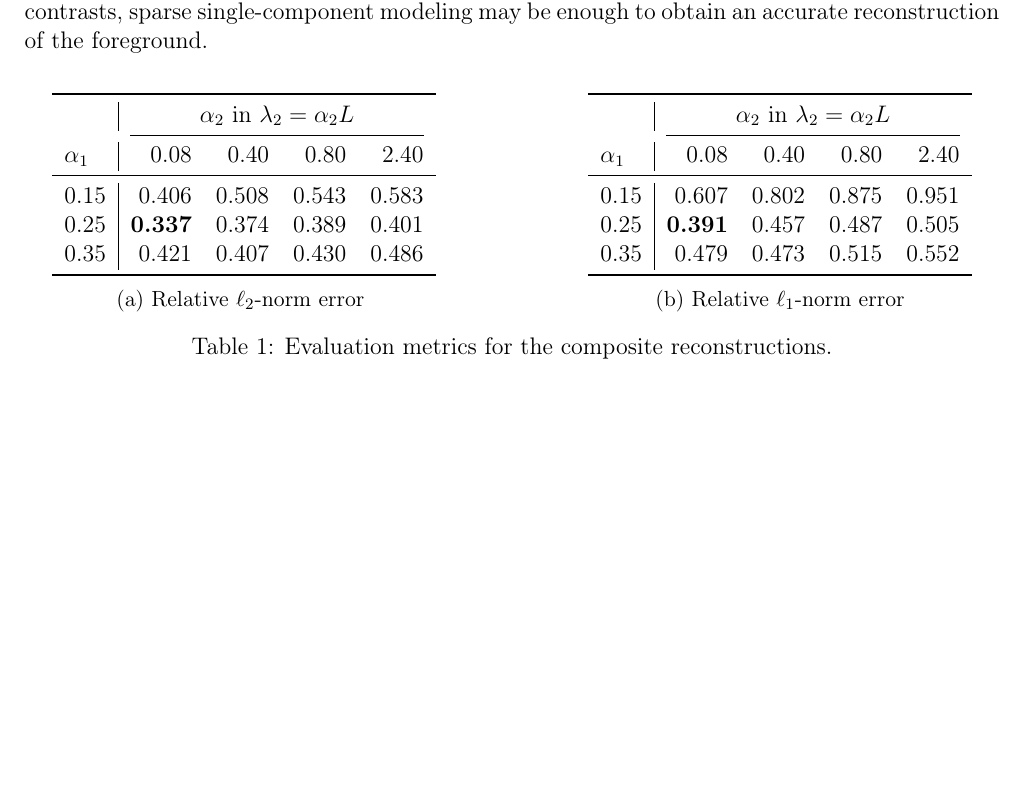
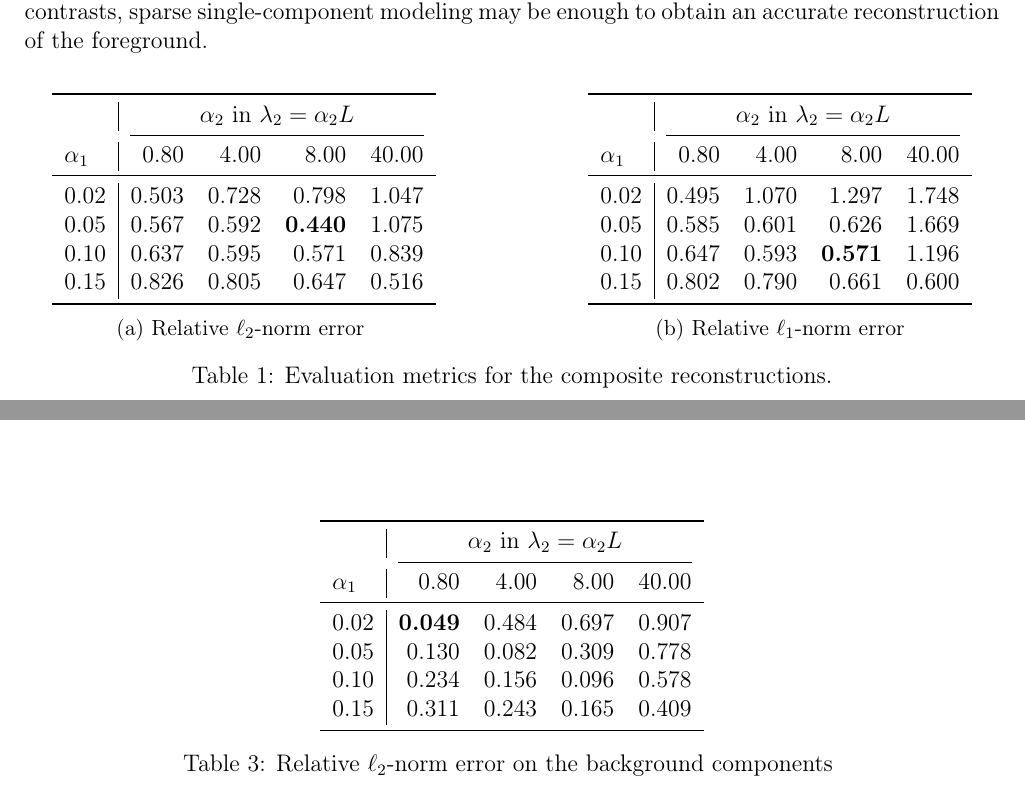
Before and after one commit to AdriaJ/decoupled-CD-article, a LaTeX paper (main.tex, which reads appendix.tex, sect4.tex, style.sty): part of page 19 of 32 before the commit and two parts of pages 19 and 25 of 32 after it, the two joined at a grey line, cut so that both start at the same text, the shorter picture padded with empty space. Compiled offline with pdfLaTeX.

Commit message:
Small update

```diff
--- a/appendix.tex
+++ b/appendix.tex
@@ -129,13 +131,30 @@
 
     \vfill
 
+    \begin{table}[b]
+        \centering
+        \begin{tabular}{l|rrrr}
+            \toprule
+             & \multicolumn{4}{c}{$\alpha_2$ in $\lambda_2 = \alpha_2 L$} \\
+            \cmidrule(lr){2-5}
+            $\alpha_1$ & 0.80 & 4.00 & 8.00 & 40.00 \\
+            \midrule
+            0.02 & \textbf{0.049} & 0.484 & 0.697 & 0.907 \\
+            0.05 & 0.130 & 0.082 & 0.309 & 0.778 \\
+            0.10 & 0.234 & 0.156 & 0.096 & 0.578 \\
+            0.15 & 0.311 & 0.243 & 0.165 & 0.409 \\
+            \bottomrule
+        \end{tabular}
+        \caption{Relative $\ell_2$-norm error on the background components \label{tab:rl2-bg}}
+    \end{table}
+
+    \vfill
+
     \begin{figure}[p]
         \makebox[\textwidth][c]{\includegraphics[width=1.1\linewidth, trim=2cm 2.5cm 2cm 3.7cm, clip]{figures/simple_reco/backgrounds.pdf}}
         \caption{Recovered background components, with the same value of regularization parameters as in figure~\ref{fig:simple:fg-merged}.}
         \label{fig:simple:bg}
     \end{figure}
-
-
 
 
 \clearpage
--- a/sect4.tex
+++ b/sect4.tex
@@ -362,11 +363,12 @@
                 \toprule
                  & \multicolumn{4}{c}{$\alpha_2$ in $\lambda_2 = \alpha_2 L$} \\
                 \cmidrule(lr){2-5}
-                $\alpha_1$ & 0.08 & 0.40 & 0.80 & 2.40 \\
+                $\alpha_1$ & 0.80 & 4.00 & 8.00 & 40.00 \\
                 \midrule
-                0.15 & 0.406 & 0.508 & 0.543 & 0.583 \\
-                0.25 & \textbf{0.337} & 0.374 & 0.389 & 0.401 \\
-                0.35 & 0.421 & 0.407 & 0.430 & 0.486 \\
+                0.02 & 0.503 & 0.728 & 0.798 & 1.047 \\
+                0.05 & 0.567 & 0.592 & \textbf{0.440} & 1.075 \\
+                0.10 & 0.637 & 0.595 & 0.571 & 0.839 \\
+                0.15 & 0.826 & 0.805 & 0.647 & 0.516 \\
                 \bottomrule
             \end{tabular}
             \caption{Relative $\ell_2$-norm error \label{tab:rl2}}
@@ -378,11 +380,12 @@
                 \toprule
                  & \multicolumn{4}{c}{$\alpha_2$ in $\lambda_2 = \alpha_2 L$} \\
                 \cmidrule(lr){2-5}
-                $\alpha_1$ & 0.08 & 0.40 & 0.80 & 2.40 \\
+                $\alpha_1$ & 0.80 & 4.00 & 8.00 & 40.00 \\
                 \midrule
-                0.15 & 0.607 & 0.802 & 0.875 & 0.951 \\
-                0.25 & \textbf{0.391} & 0.457 & 0.487 & 0.505 \\
-                0.35 & 0.479 & 0.473 & 0.515 & 0.552 \\
+                0.02 & 0.495 & 1.070 & 1.297 & 1.748 \\
+                0.05 & 0.585 & 0.601 & 0.626 & 1.669 \\
+                0.10 & 0.647 & 0.593 & \textbf{0.571} & 1.196 \\
+                0.15 & 0.802 & 0.790 & 0.661 & 0.600 \\
                 \bottomrule
             \end{tabular}
             \caption{Relative $\ell_1$-norm error\label{tab:rl1}}
--- a/style.sty
+++ b/style.sty
@@ -41,8 +41,8 @@
 \newcommand{\hfh}{\widehat{s}_2}
 \newcommand{\lb}{\lambda_{1}}
 \newcommand{\lh}{\lambda_{2}}
-\newcommand{\phib}{\bm{\Phi}}
-\newcommand{\phih}{\bm{\Phi}}
+\newcommand{\phib}{{\bm{\Phi}_1}}
+\newcommand{\phih}{{\bm{\Phi}_2}}
 \newcommand{\lbm}{\lambda_{1, \mathrm{max}}}
 
 \newcommand{\weakconv}{ \underset{n \rightarrow \infty}{\overset{*}{\longrightarrow}}}
```
Also changed, not shown: main.tex (+2 -1 lines), appendix.tex (4 more changed lines), sect4.tex (12 more changed lines).
